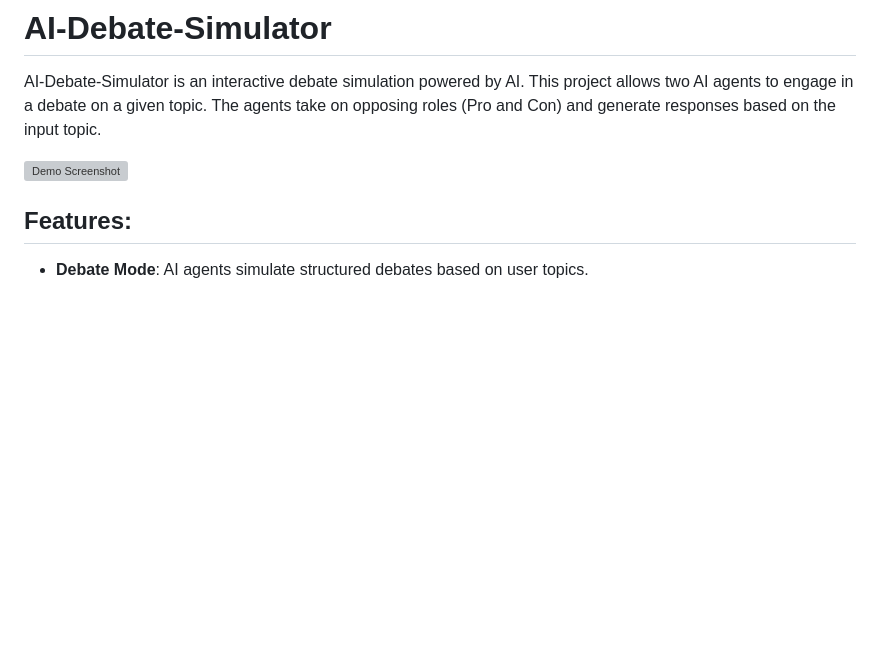
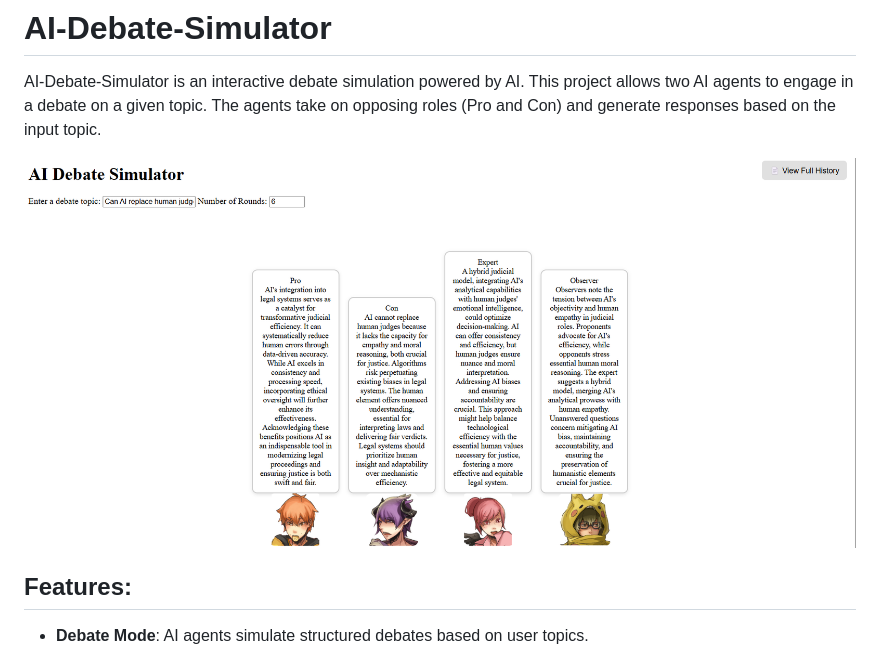
Before and after one commit to tongyu0924/AI-Multi-Role-Debate-Simulator, a Markdown page: README.md, the part around the change. Drawn GitHub-style; blank space fills up the shorter version; grey boxes are pictures that could not be loaded.

```diff
--- a/README.md
+++ b/README.md
@@ -2,7 +2,7 @@
 
 AI-Debate-Simulator is an interactive debate simulation powered by AI. This project allows two AI agents to engage in a debate on a given topic. The agents take on opposing roles (Pro and Con) and generate responses based on the input topic.
 
-![Demo Screenshot](demo.png)
+![Demo Screenshot](demo_image.png)
 
 ## Features:
 - **Debate Mode**: AI agents simulate structured debates based on user topics.
```
